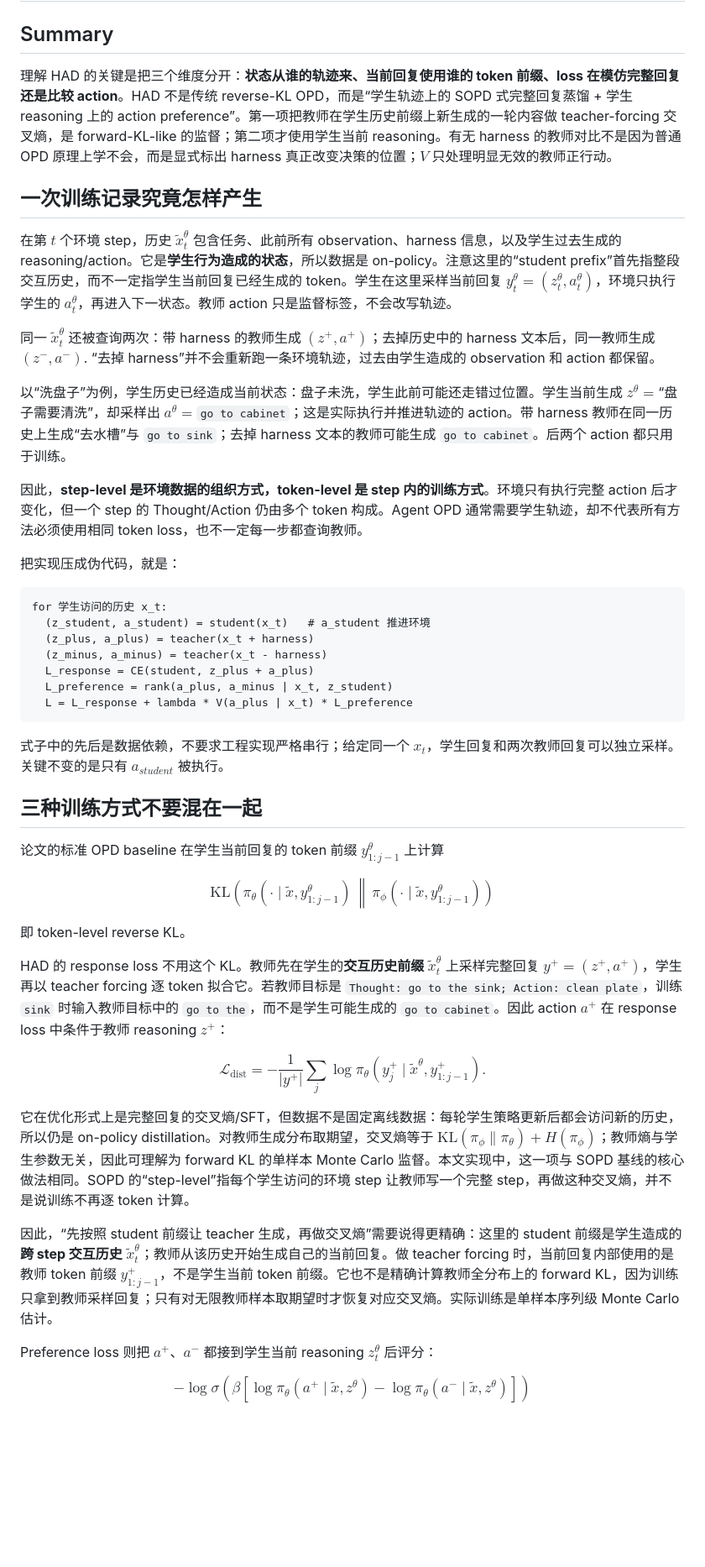
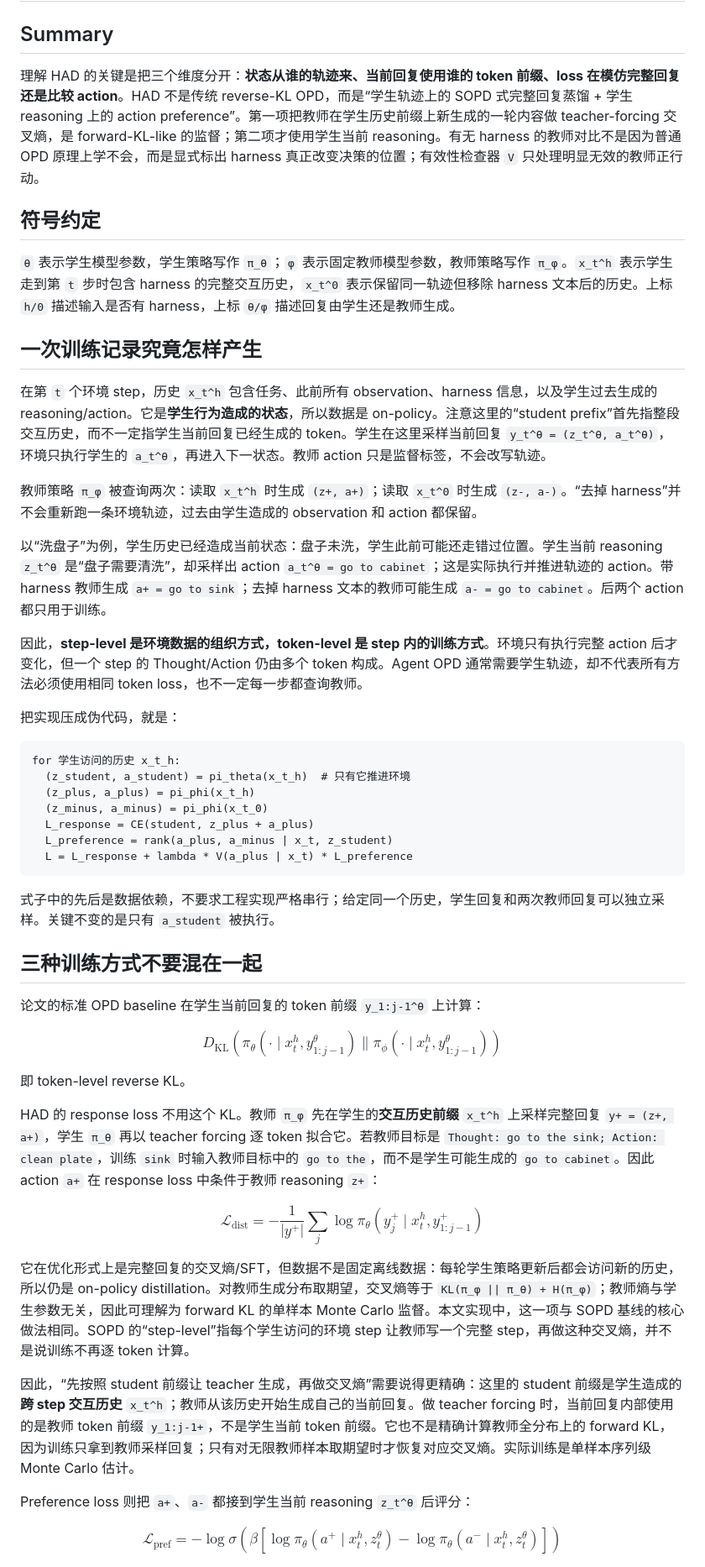
Before and after one commit to jiafr1802/harness-opd-papers, a Markdown page: notes/HAD-specific-clarifications.md, the part around one of its changes. Shown at 84% size. Drawn GitHub-style; blank space fills up the shorter version.

````diff
--- a/notes/HAD-specific-clarifications.md
+++ b/notes/HAD-specific-clarifications.md
@@ -2,66 +2,69 @@
 
 ## Summary
 
-理解 HAD 的关键是把三个维度分开：**状态从谁的轨迹来、当前回复使用谁的 token 前缀、loss 在模仿完整回复还是比较 action**。HAD 不是传统 reverse-KL OPD，而是“学生轨迹上的 SOPD 式完整回复蒸馏 + 学生 reasoning 上的 action preference”。第一项把教师在学生历史前缀上新生成的一轮内容做 teacher-forcing 交叉熵，是 forward-KL-like 的监督；第二项才使用学生当前 reasoning。有无 harness 的教师对比不是因为普通 OPD 原理上学不会，而是显式标出 harness 真正改变决策的位置；$V$ 只处理明显无效的教师正行动。
+理解 HAD 的关键是把三个维度分开：**状态从谁的轨迹来、当前回复使用谁的 token 前缀、loss 在模仿完整回复还是比较 action**。HAD 不是传统 reverse-KL OPD，而是“学生轨迹上的 SOPD 式完整回复蒸馏 + 学生 reasoning 上的 action preference”。第一项把教师在学生历史前缀上新生成的一轮内容做 teacher-forcing 交叉熵，是 forward-KL-like 的监督；第二项才使用学生当前 reasoning。有无 harness 的教师对比不是因为普通 OPD 原理上学不会，而是显式标出 harness 真正改变决策的位置；有效性检查器 `V` 只处理明显无效的教师正行动。
+
+## 符号约定
+
+`θ` 表示学生模型参数，学生策略写作 `π_θ`；`φ` 表示固定教师模型参数，教师策略写作 `π_φ`。`x_t^h` 表示学生走到第 `t` 步时包含 harness 的完整交互历史，`x_t^0` 表示保留同一轨迹但移除 harness 文本后的历史。上标 `h/0` 描述输入是否有 harness，上标 `θ/φ` 描述回复由学生还是教师生成。
 
 ## 一次训练记录究竟怎样产生
 
-在第 $t$ 个环境 step，历史 $\tilde{x}_t^\theta$ 包含任务、此前所有 observation、harness 信息，以及学生过去生成的 reasoning/action。它是**学生行为造成的状态**，所以数据是 on-policy。注意这里的“student prefix”首先指整段交互历史，而不一定指学生当前回复已经生成的 token。学生在这里采样当前回复 $y_t^\theta=(z_t^\theta,a_t^\theta)$，环境只执行学生的 $a_t^\theta$，再进入下一状态。教师 action 只是监督标签，不会改写轨迹。
+在第 `t` 个环境 step，历史 `x_t^h` 包含任务、此前所有 observation、harness 信息，以及学生过去生成的 reasoning/action。它是**学生行为造成的状态**，所以数据是 on-policy。注意这里的“student prefix”首先指整段交互历史，而不一定指学生当前回复已经生成的 token。学生在这里采样当前回复 `y_t^θ = (z_t^θ, a_t^θ)`，环境只执行学生的 `a_t^θ`，再进入下一状态。教师 action 只是监督标签，不会改写轨迹。
 
-同一 $\tilde{x}_t^\theta$ 还被查询两次：带 harness 的教师生成 $(z^+,a^+)$；去掉历史中的 harness 文本后，同一教师生成 $(z^-,a^-)$. “去掉 harness”并不会重新跑一条环境轨迹，过去由学生造成的 observation 和 action 都保留。
+教师策略 `π_φ` 被查询两次：读取 `x_t^h` 时生成 `(z+, a+)`；读取 `x_t^0` 时生成 `(z-, a-)`。“去掉 harness”并不会重新跑一条环境轨迹，过去由学生造成的 observation 和 action 都保留。
 
-以“洗盘子”为例，学生历史已经造成当前状态：盘子未洗，学生此前可能还走错过位置。学生当前生成 $z^\theta=$“盘子需要清洗”，却采样出 $a^\theta=$`go to cabinet`；这是实际执行并推进轨迹的 action。带 harness 教师在同一历史上生成“去水槽”与 `go to sink`；去掉 harness 文本的教师可能生成 `go to cabinet`。后两个 action 都只用于训练。
+以“洗盘子”为例，学生历史已经造成当前状态：盘子未洗，学生此前可能还走错过位置。学生当前 reasoning `z_t^θ` 是“盘子需要清洗”，却采样出 action `a_t^θ = go to cabinet`；这是实际执行并推进轨迹的 action。带 harness 教师生成 `a+ = go to sink`；去掉 harness 文本的教师可能生成 `a- = go to cabinet`。后两个 action 都只用于训练。
 
 因此，**step-level 是环境数据的组织方式，token-level 是 step 内的训练方式**。环境只有执行完整 action 后才变化，但一个 step 的 Thought/Action 仍由多个 token 构成。Agent OPD 通常需要学生轨迹，却不代表所有方法必须使用相同 token loss，也不一定每一步都查询教师。
 
 把实现压成伪代码，就是：
 
 ```text
-for 学生访问的历史 x_t:
-  (z_student, a_student) = student(x_t)   # a_student 推进环境
-  (z_plus, a_plus) = teacher(x_t + harness)
-  (z_minus, a_minus) = teacher(x_t - harness)
+for 学生访问的历史 x_t_h:
+  (z_student, a_student) = pi_theta(x_t_h)  # 只有它推进环境
+  (z_plus, a_plus) = pi_phi(x_t_h)
+  (z_minus, a_minus) = pi_phi(x_t_0)
   L_response = CE(student, z_plus + a_plus)
   L_preference = rank(a_plus, a_minus | x_t, z_student)
   L = L_response + lambda * V(a_plus | x_t) * L_preference
 ```
 
-式子中的先后是数据依赖，不要求工程实现严格串行；给定同一个 $x_t$，学生回复和两次教师回复可以独立采样。关键不变的是只有 $a_{student}$ 被执行。
+式子中的先后是数据依赖，不要求工程实现严格串行；给定同一个历史，学生回复和两次教师回复可以独立采样。关键不变的是只有 `a_student` 被执行。
 
 ## 三种训练方式不要混在一起
 
-论文的标准 OPD baseline 在学生当前回复的 token 前缀 $y_{1:j-1}^\theta$ 上计算
+论文的标准 OPD baseline 在学生当前回复的 token 前缀 `y_1:j-1^θ` 上计算：
 
 $$
-\mathrm{KL}\!\left(
-  \pi_\theta\!\left(\cdot \mid \tilde{x}, y_{1:j-1}^\theta\right)
-  \,\middle\|\,
-  \pi_\phi\!\left(\cdot \mid \tilde{x}, y_{1:j-1}^\theta\right)
+D_{\mathrm{KL}}\left(
+\pi_{\theta}(\cdot \mid x_t^h,y_{1:j-1}^{\theta})
+\parallel
+\pi_{\phi}(\cdot \mid x_t^h,y_{1:j-1}^{\theta})
 \right)
 $$
 
 即 token-level reverse KL。
 
-HAD 的 response loss 不用这个 KL。教师先在学生的**交互历史前缀** $\tilde{x}_t^\theta$ 上采样完整回复 $y^+=(z^+,a^+)$，学生再以 teacher forcing 逐 token 拟合它。若教师目标是 `Thought: go to the sink; Action: clean plate`，训练 `sink` 时输入教师目标中的 `go to the`，而不是学生可能生成的 `go to cabinet`。因此 action $a^+$ 在 response loss 中条件于教师 reasoning $z^+$：
+HAD 的 response loss 不用这个 KL。教师 `π_φ` 先在学生的**交互历史前缀** `x_t^h` 上采样完整回复 `y+ = (z+, a+)`，学生 `π_θ` 再以 teacher forcing 逐 token 拟合它。若教师目标是 `Thought: go to the sink; Action: clean plate`，训练 `sink` 时输入教师目标中的 `go to the`，而不是学生可能生成的 `go to cabinet`。因此 action `a+` 在 response loss 中条件于教师 reasoning `z+`：
 
 $$
-\mathcal L_{\mathrm{dist}}
-=-\frac{1}{|y^+|}\sum_j
-\log \pi_\theta\!\left(y_j^+\mid\tilde{x}^\theta,y_{1:j-1}^+\right).
+\mathcal{L}_{\mathrm{dist}}
+= -\frac{1}{|y^+|}\sum_j
+\log \pi_{\theta}(y_j^+ \mid x_t^h,y_{1:j-1}^+)
 $$
 
-它在优化形式上是完整回复的交叉熵/SFT，但数据不是固定离线数据：每轮学生策略更新后都会访问新的历史，所以仍是 on-policy distillation。对教师生成分布取期望，交叉熵等于 $\mathrm{KL}(\pi_\phi\|\pi_\theta)+H(\pi_\phi)$；教师熵与学生参数无关，因此可理解为 forward KL 的单样本 Monte Carlo 监督。本文实现中，这一项与 SOPD 基线的核心做法相同。SOPD 的“step-level”指每个学生访问的环境 step 让教师写一个完整 step，再做这种交叉熵，并不是说训练不再逐 token 计算。
+它在优化形式上是完整回复的交叉熵/SFT，但数据不是固定离线数据：每轮学生策略更新后都会访问新的历史，所以仍是 on-policy distillation。对教师生成分布取期望，交叉熵等于 `KL(π_φ || π_θ) + H(π_φ)`；教师熵与学生参数无关，因此可理解为 forward KL 的单样本 Monte Carlo 监督。本文实现中，这一项与 SOPD 基线的核心做法相同。SOPD 的“step-level”指每个学生访问的环境 step 让教师写一个完整 step，再做这种交叉熵，并不是说训练不再逐 token 计算。
 
-因此，“先按照 student 前缀让 teacher 生成，再做交叉熵”需要说得更精确：这里的 student 前缀是学生造成的**跨 step 交互历史** $\tilde{x}_t^\theta$；教师从该历史开始生成自己的当前回复。做 teacher forcing 时，当前回复内部使用的是教师 token 前缀 $y_{1:j-1}^+$，不是学生当前 token 前缀。它也不是精确计算教师全分布上的 forward KL，因为训练只拿到教师采样回复；只有对无限教师样本取期望时才恢复对应交叉熵。实际训练是单样本序列级 Monte Carlo 估计。
+因此，“先按照 student 前缀让 teacher 生成，再做交叉熵”需要说得更精确：这里的 student 前缀是学生造成的**跨 step 交互历史** `x_t^h`；教师从该历史开始生成自己的当前回复。做 teacher forcing 时，当前回复内部使用的是教师 token 前缀 `y_1:j-1+`，不是学生当前 token 前缀。它也不是精确计算教师全分布上的 forward KL，因为训练只拿到教师采样回复；只有对无限教师样本取期望时才恢复对应交叉熵。实际训练是单样本序列级 Monte Carlo 估计。
 
-Preference loss 则把 $a^+$、$a^-$ 都接到学生当前 reasoning $z_t^\theta$ 后评分：
+Preference loss 则把 `a+`、`a-` 都接到学生当前 reasoning `z_t^θ` 后评分：
 
 $$
--\log \sigma\!\left(
-  \beta\!\left[
-    \log \pi_\theta\!\left(a^+ \mid \tilde{x}, z^\theta\right)
-    - \log \pi_\theta\!\left(a^- \mid \tilde{x}, z^\theta\right)
-  \right]
-\right)
+\mathcal{L}_{\mathrm{pref}}
+= -\log \sigma\left(\beta\left[
+\log \pi_{\theta}(a^+ \mid x_t^h,z_t^{\theta})
+- \log \pi_{\theta}(a^- \mid x_t^h,z_t^{\theta})
+\right]\right)
 $$
 
````
Also changed, not shown: other parts of notes/HAD-specific-clarifications.md (+11 -7 lines), notes/HAD-reading-notes.md (+30 -20 lines), assets/had-figure-1.png (added).
